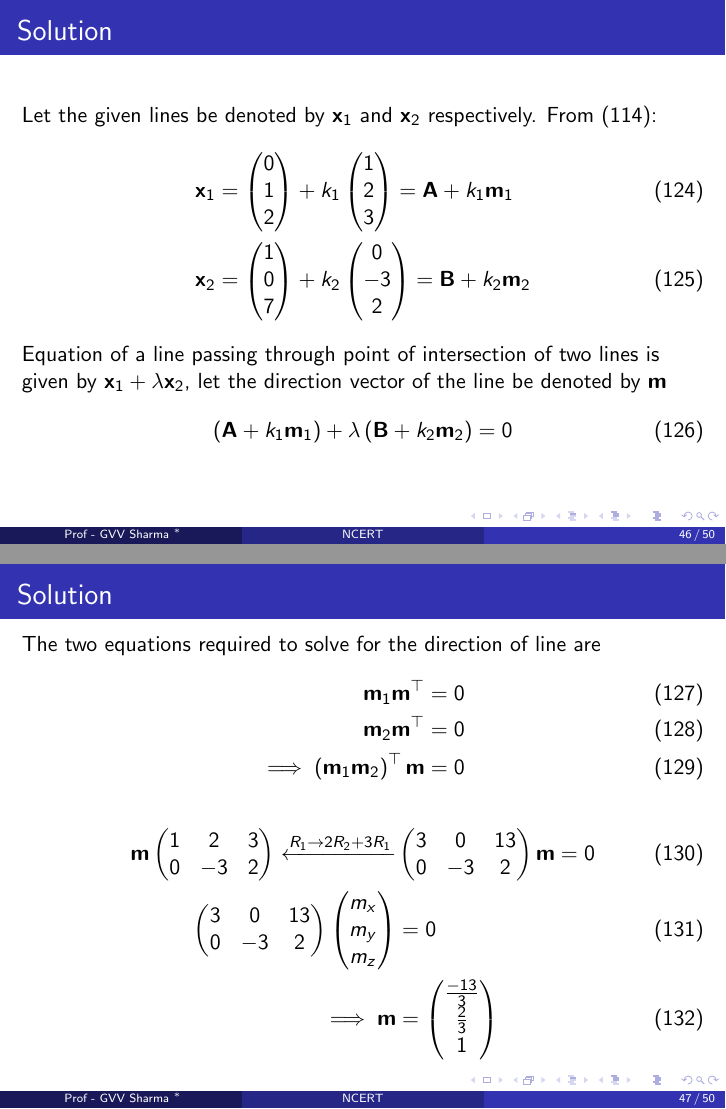
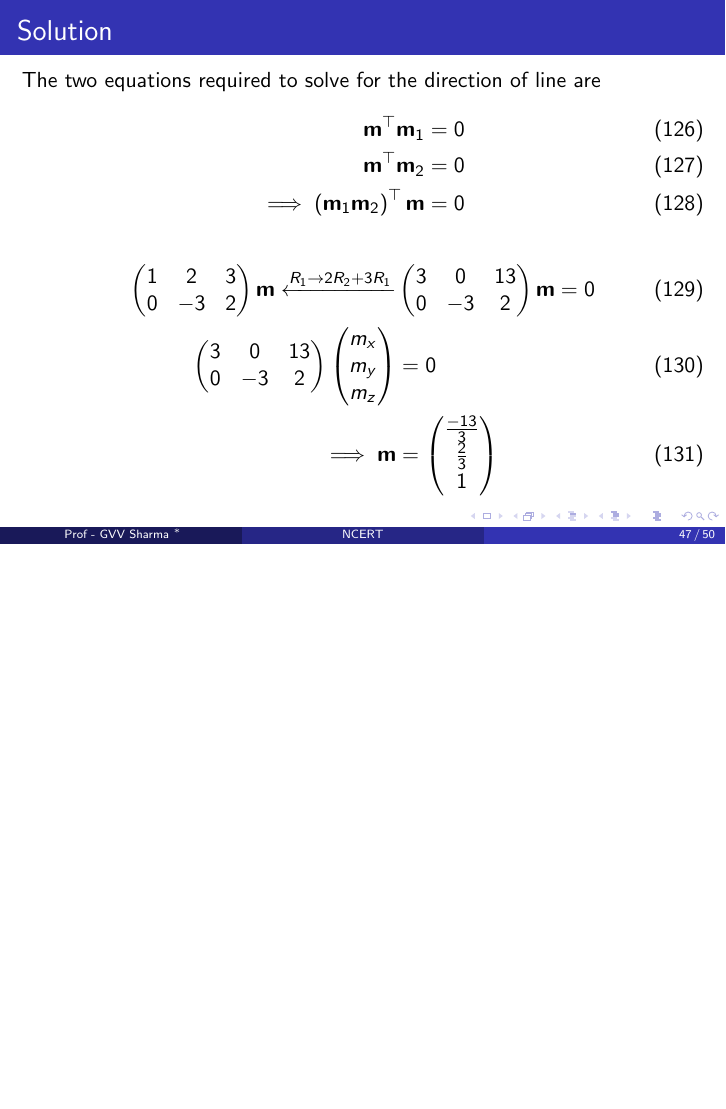
Before and after one commit to Gandubs/Digital-Design, LaTeX slides (Assignments/Presentation/beamer.tex): pages 47 and 48 of 51 before the commit and page 48 of 51 after it, the two joined at a grey line, the shorter picture padded with empty space. Compiled offline with pdfLaTeX.

Commit message:
corrected transposing

```diff
--- a/Assignments/Presentation/beamer.tex
+++ b/Assignments/Presentation/beamer.tex
@@ -1077,10 +1077,6 @@ Let the given lines be denoted by $\textbf{x}_1$ and $\textbf{x}_2$ respectively
         2
     \end{pmatrix} = \textbf{B} + k_2\textbf{m}_2 \label{13}
 \end{align}
-Equation of a line passing through point of intersection of two lines is given by $\textbf{x}_1 + \lambda\textbf{x}_2$, let the direction vector of the line be denoted by $\textbf{m}$
-\begin{align}
-    \brak{\textbf{A} + k_1\textbf{m}_1} + \lambda\brak{\textbf{B} + k_2\textbf{m}_2} &= 0
-\end{align}
 \end{frame}
 
 
@@ -1091,15 +1087,15 @@ Equation of a line passing through point of intersection of two lines is given b
 \frametitle{Solution}
 The two equations required to solve for the direction of line are
 \begin{align}
-\textbf{m}_1\textbf{m}^\top &= 0\\
-\textbf{m}_2\textbf{m}^\top &= 0\\
+\textbf{m}^\top\textbf{m}_1 &= 0\\
+\textbf{m}^\top\textbf{m}_2 &= 0\\
 \implies \brak{\textbf{m}_1\textbf{m}_2}^{\top}\textbf{m} &= 0
 \end{align}
 \begin{align}
-    \textbf{m}\begin{pmatrix}
+    \begin{pmatrix}
         1 & 2 & 3\\
         0 & -3 & 2   \\
-    \end{pmatrix} \xleftarrow{R_1 \to 2R_2 + 3R_1} &\begin{pmatrix}
+    \end{pmatrix}\textbf{m} \xleftarrow{R_1 \to 2R_2 + 3R_1} &\begin{pmatrix}
         3 & 0 & 13\\
         0 & -3 & 2   \\
     \end{pmatrix}\textbf{m} = 0\\
```
Also changed, not shown: Assignments/Presentation/beamer.pdf, Assignments/Presentation/beamer.tex (2 more changed lines), 2 other files.
